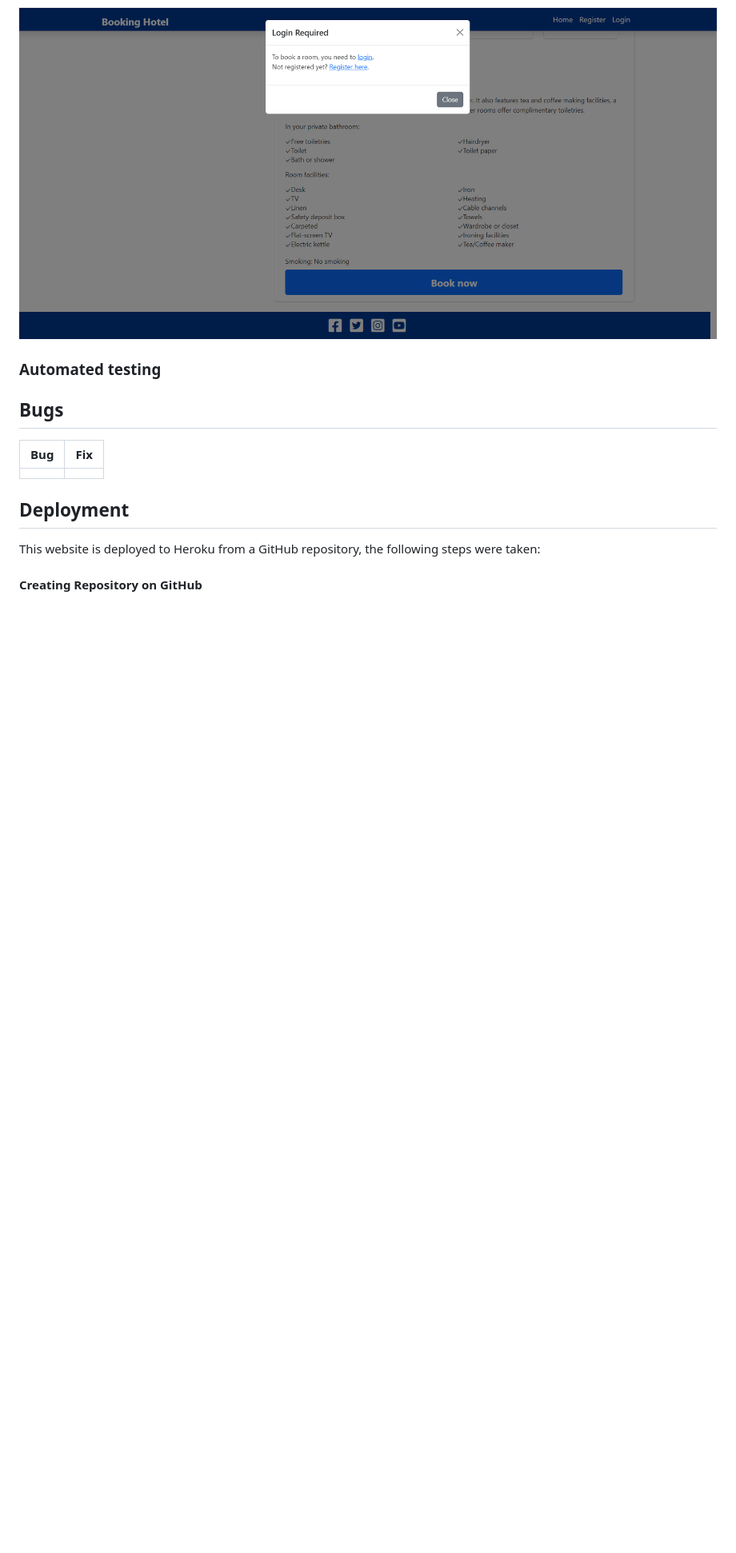
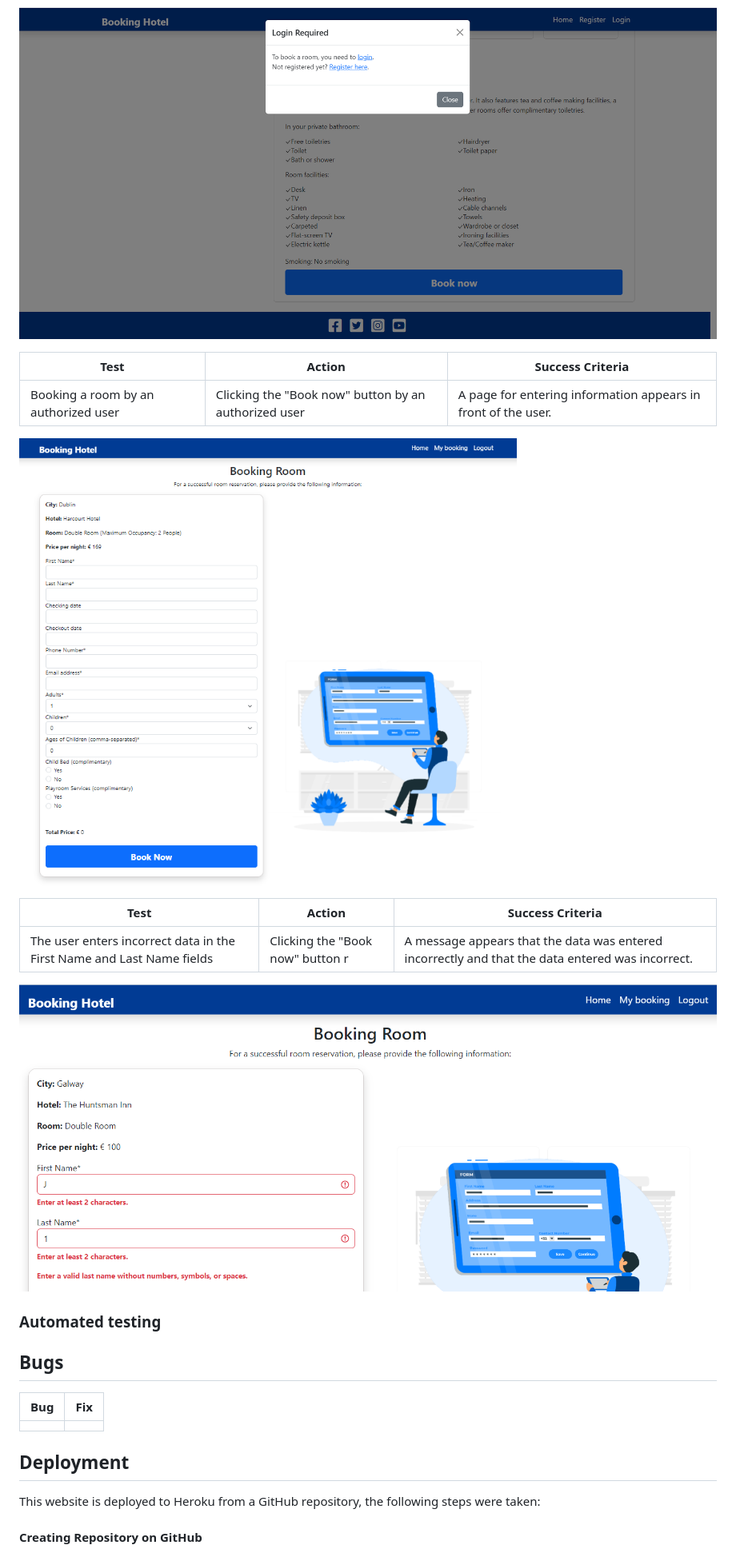
Before and after one commit to CodeWizard-1/booking_hotel, a Markdown page: README.md, the part around the change printed below. Shown: that part at 80% size. GitHub-like rendering; pictures changed too: image-50.png (added), image-52.png (added); blank space fills up the shorter version.

Commit message:
Add info about booking test on readmi file

```diff
--- a/README.md
+++ b/README.md
@@ -407,6 +405,19 @@ The website has been thoroughly tested on emulated mobile devices, tablets and w
 | Booking a room by an unauthorized user | Clicking the "Book now" button by an unauthorized user |A dialog box will appear asking you to log in or register on the site. |
 
 ![Alt text](image-49.png)
+
+| Test                         | Action                                                                                                             | Success Criteria
+| ---------------------------- | ------------------------------------------------------------------------------------------------------------------ | ------------------------------------------------------------------------------------------------------------------------------------------------------------------------------------------------------------------------------------------- |
+| Booking a room by an authorized user | Clicking the "Book now" button by an authorized user |A page for entering information appears in front of the user. |
+
+![Alt text](image-50.png)
+
+| Test                         | Action                                                                                                             | Success Criteria
+| ---------------------------- | ------------------------------------------------------------------------------------------------------------------ | ------------------------------------------------------------------------------------------------------------------------------------------------------------------------------------------------------------------------------------------- |
+| The user enters incorrect data in the First Name and Last Name fields | Clicking the "Book now" button r | A message appears that the data was entered incorrectly and that the data entered was incorrect. |
+
+![Alt text](image-52.png)
+
 
 ### Automated testing
 
```
Also changed, not shown: other parts of README.md (+5 -7 lines), image-51.png (added), 1 other file.
